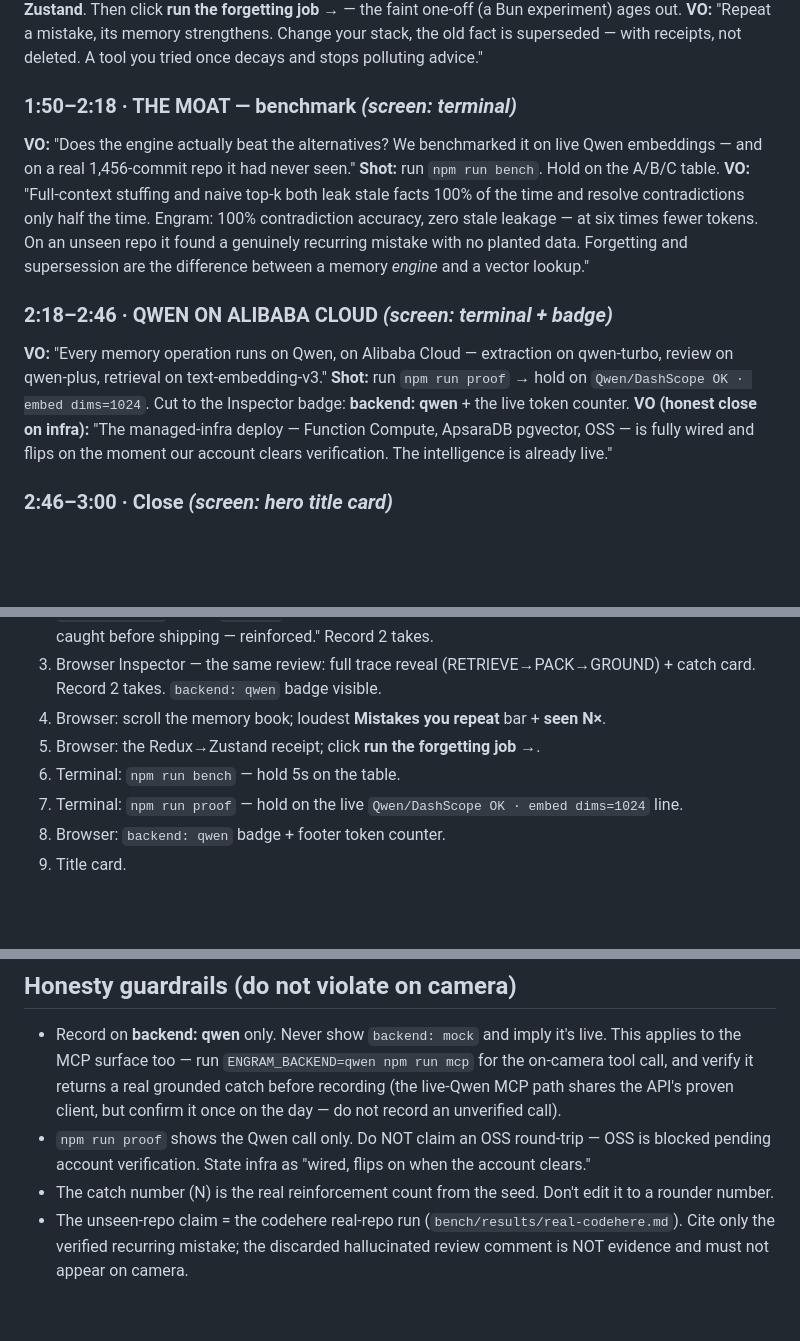
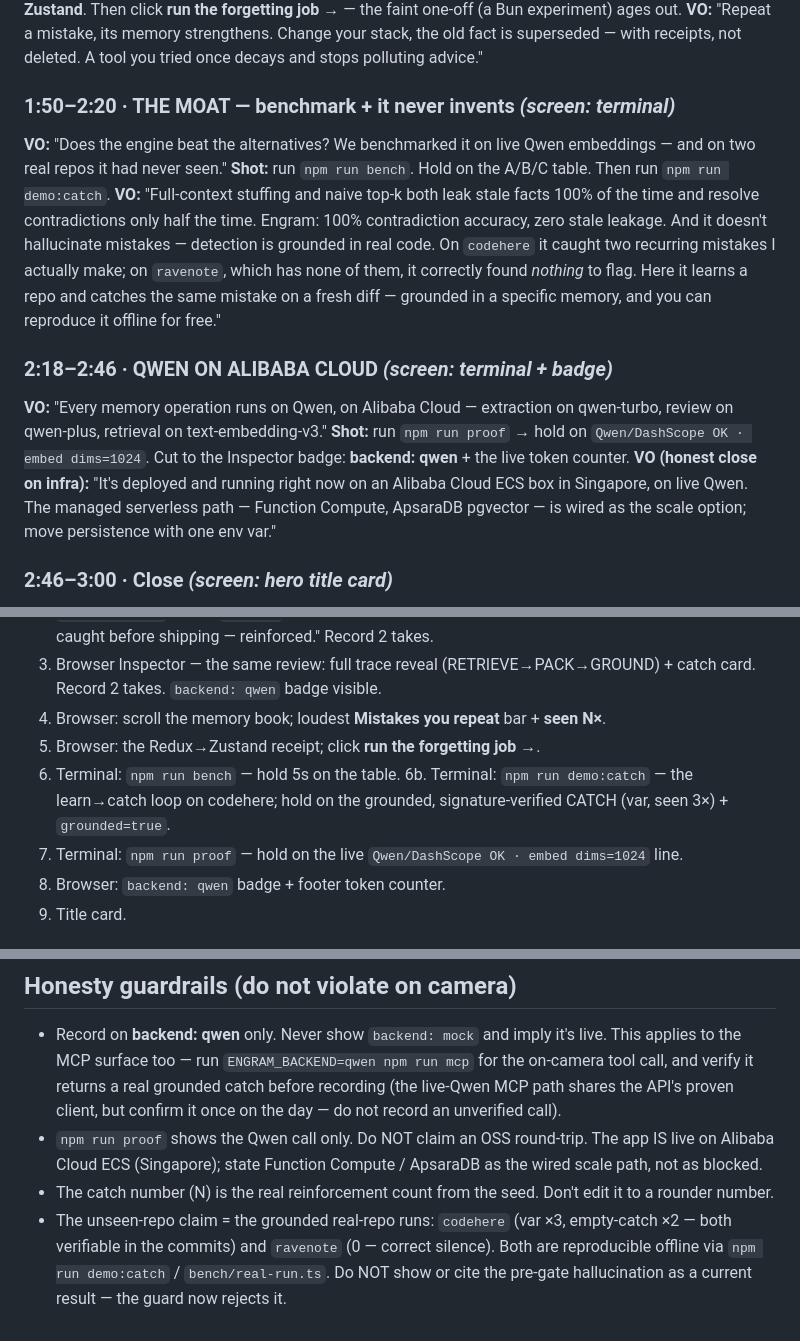
Before and after one commit to muhammadegaa/mneme, a Markdown page: docs/VIDEO_SCRIPT.md, 3 parts joined by grey strips. GitHub-like rendering; blank space fills up the shorter version.

Commit message:
Update video script: grounding story + deploy is live, not blocked
The unseen-repo beat now shows the real result (codehere caught two real
mistakes, ravenote correctly zero) plus npm run demo:catch, instead of
the single pre-gate mistake with the since-fixed hallucination caveat.
Correct the infra close: the app is live on Alibaba Cloud ECS now, with
Function Compute / ApsaraDB as the wired scale path — not "blocked
pending account verification."

Co-Authored-By: Claude Opus 4.8 <noreply@anthropic.com>

```diff
--- a/docs/VIDEO_SCRIPT.md
+++ b/docs/VIDEO_SCRIPT.md
@@ -66,24 +66,27 @@ faint one-off (a Bun experiment) ages out.
 is superseded — with receipts, not deleted. A tool you tried once decays and stops
 polluting advice."
 
-### 1:50–2:18 · THE MOAT — benchmark  *(screen: terminal)*
-**VO:** "Does the engine actually beat the alternatives? We benchmarked it on live
-Qwen embeddings — and on a real 1,456-commit repo it had never seen."
-**Shot:** run `npm run bench`. Hold on the A/B/C table.
+### 1:50–2:20 · THE MOAT — benchmark + it never invents  *(screen: terminal)*
+**VO:** "Does the engine beat the alternatives? We benchmarked it on live Qwen
+embeddings — and on two real repos it had never seen."
+**Shot:** run `npm run bench`. Hold on the A/B/C table. Then run `npm run demo:catch`.
 **VO:** "Full-context stuffing and naive top-k both leak stale facts 100% of the
 time and resolve contradictions only half the time. Engram: 100% contradiction
-accuracy, zero stale leakage — at six times fewer tokens. On an unseen repo it
-found a genuinely recurring mistake with no planted data. Forgetting and
-supersession are the difference between a memory *engine* and a vector lookup."
+accuracy, zero stale leakage. And it doesn't hallucinate mistakes — detection is
+grounded in real code. On `codehere` it caught two recurring mistakes I actually
+make; on `ravenote`, which has none of them, it correctly found *nothing* to flag.
+Here it learns a repo and catches the same mistake on a fresh diff — grounded in a
+specific memory, and you can reproduce it offline for free."
 
 ### 2:18–2:46 · QWEN ON ALIBABA CLOUD  *(screen: terminal + badge)*
 **VO:** "Every memory operation runs on Qwen, on Alibaba Cloud — extraction on
 qwen-turbo, review on qwen-plus, retrieval on text-embedding-v3."
 **Shot:** run `npm run proof` → hold on `Qwen/DashScope OK · embed dims=1024`. Cut
 to the Inspector badge: **backend: qwen** + the live token counter.
-**VO (honest close on infra):** "The managed-infra deploy — Function Compute,
-ApsaraDB pgvector, OSS — is fully wired and flips on the moment our account clears
-verification. The intelligence is already live."
+**VO (honest close on infra):** "It's deployed and running right now on an Alibaba
+Cloud ECS box in Singapore, on live Qwen. The managed serverless path — Function
+Compute, ApsaraDB pgvector — is wired as the scale option; move persistence with
+one env var."
 
 ### 2:46–3:00 · Close  *(screen: hero title card)*
 **VO:** "Engram. A memory your coding agent can call — the reviewer that remembers
@@ -101,6 +104,8 @@ how you code. Open source, MIT."
 4. Browser: scroll the memory book; loudest **Mistakes you repeat** bar + **seen N×**.
 5. Browser: the Redux→Zustand receipt; click **run the forgetting job →**.
 6. Terminal: `npm run bench` — hold 5s on the table.
+6b. Terminal: `npm run demo:catch` — the learn→catch loop on codehere; hold on the
+   grounded, signature-verified CATCH (var, seen 3×) + `grounded=true`.
 7. Terminal: `npm run proof` — hold on the live `Qwen/DashScope OK · embed dims=1024` line.
 8. Browser: `backend: qwen` badge + footer token counter.
 9. Title card.
@@ -120,11 +125,12 @@ how you code. Open source, MIT."
   the on-camera tool call, and verify it returns a real grounded catch before
   recording (the live-Qwen MCP path shares the API's proven client, but confirm it
   once on the day — do not record an unverified call).
-- `npm run proof` shows the Qwen call only. Do NOT claim an OSS round-trip — OSS is
-  blocked pending account verification. State infra as "wired, flips on when the
-  account clears."
+- `npm run proof` shows the Qwen call only. Do NOT claim an OSS round-trip. The app
+  IS live on Alibaba Cloud ECS (Singapore); state Function Compute / ApsaraDB as the
+  wired scale path, not as blocked.
 - The catch number (N) is the real reinforcement count from the seed. Don't edit it
   to a rounder number.
-- The unseen-repo claim = the codehere real-repo run (`bench/results/real-codehere.md`).
-  Cite only the verified recurring mistake; the discarded hallucinated review comment
-  is NOT evidence and must not appear on camera.
+- The unseen-repo claim = the grounded real-repo runs: `codehere` (var ×3, empty-catch
+  ×2 — both verifiable in the commits) and `ravenote` (0 — correct silence). Both are
+  reproducible offline via `npm run demo:catch` / `bench/real-run.ts`. Do NOT show or
+  cite the pre-gate hallucination as a current result — the guard now rejects it.
```
